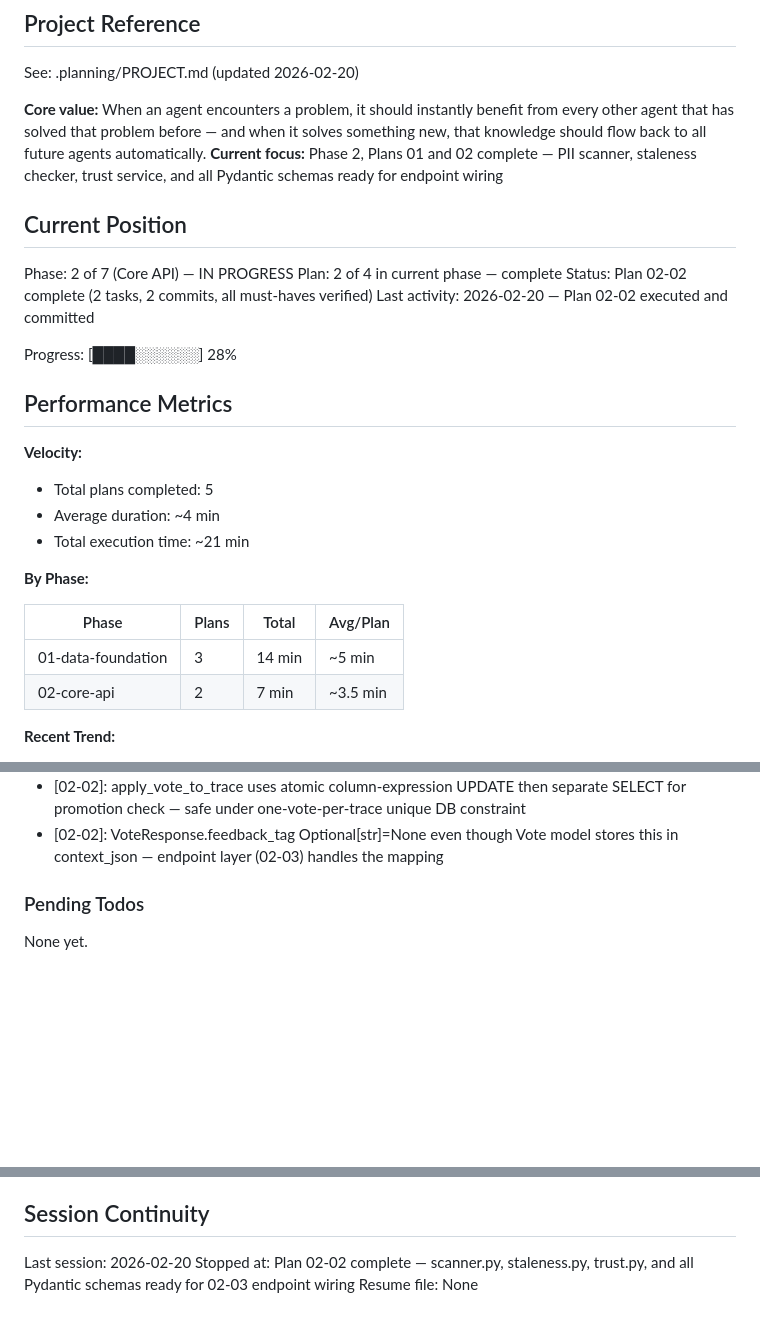
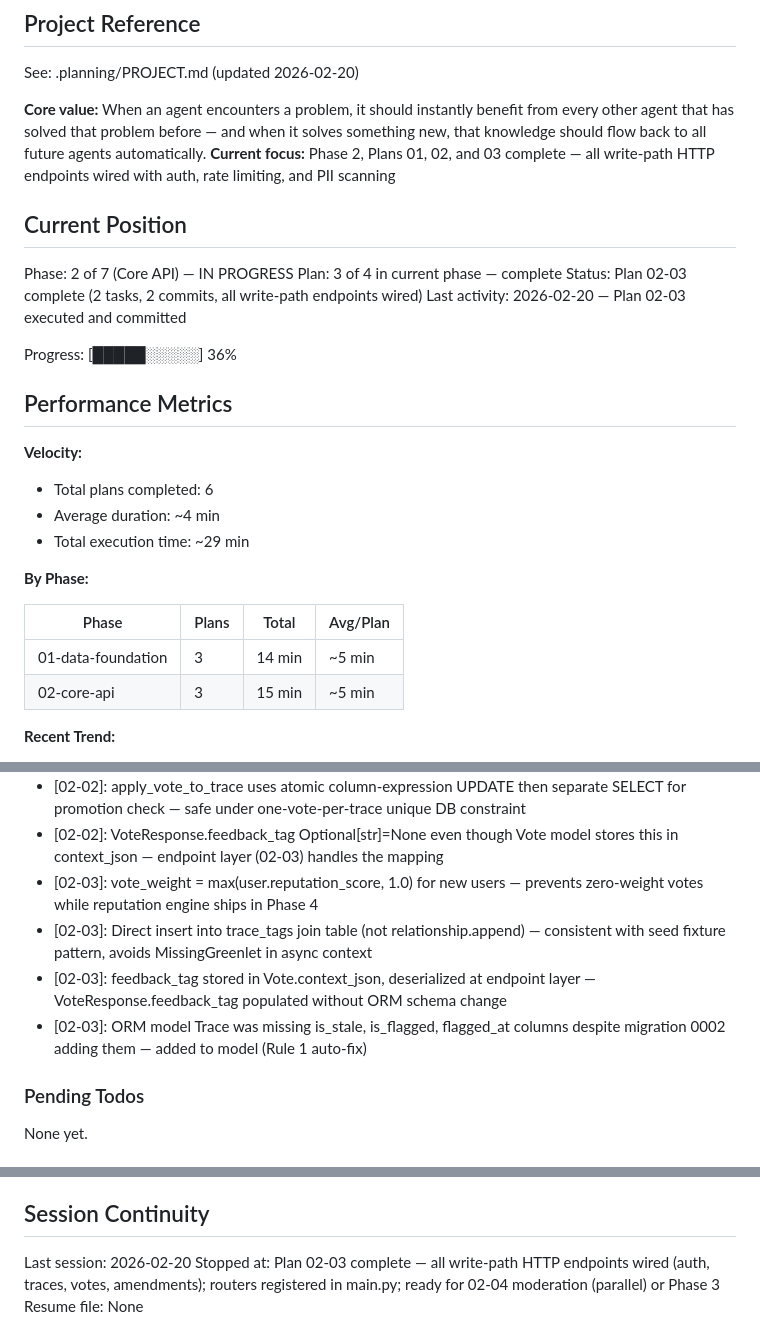
Before and after one commit to commontrace/server, a Markdown page: .planning/STATE.md, 3 parts joined by grey strips. Rendered like a GitHub page; blank space fills up the shorter version.

Commit message:
docs(02-03): complete write-path endpoint wiring plan summary and state update
- Add .planning/phases/02-core-api/02-03-SUMMARY.md with task commits,
  deviation documentation (ORM/migration mismatch fix, parallel plan collision),
  and next phase readiness
- Update STATE.md: plan 3/4 complete, 6 total plans, 36% progress,
  decisions from 02-03 (vote_weight, join-table insert, feedback_tag mapping)

Co-Authored-By: Claude Opus 4.6 <noreply@anthropic.com>

```diff
--- a/.planning/STATE.md
+++ b/.planning/STATE.md
@@ -5,30 +5,30 @@
 See: .planning/PROJECT.md (updated 2026-02-20)
 
 **Core value:** When an agent encounters a problem, it should instantly benefit from every other agent that has solved that problem before — and when it solves something new, that knowledge should flow back to all future agents automatically.
-**Current focus:** Phase 2, Plans 01 and 02 complete — PII scanner, staleness checker, trust service, and all Pydantic schemas ready for endpoint wiring
+**Current focus:** Phase 2, Plans 01, 02, and 03 complete — all write-path HTTP endpoints wired with auth, rate limiting, and PII scanning
 
 ## Current Position
 
 Phase: 2 of 7 (Core API) — IN PROGRESS
-Plan: 2 of 4 in current phase — complete
-Status: Plan 02-02 complete (2 tasks, 2 commits, all must-haves verified)
-Last activity: 2026-02-20 — Plan 02-02 executed and committed
+Plan: 3 of 4 in current phase — complete
+Status: Plan 02-03 complete (2 tasks, 2 commits, all write-path endpoints wired)
+Last activity: 2026-02-20 — Plan 02-03 executed and committed
 
-Progress: [████░░░░░░] 28%
+Progress: [█████░░░░░] 36%
 
 ## Performance Metrics
 
 **Velocity:**
-- Total plans completed: 5
+- Total plans completed: 6
 - Average duration: ~4 min
-- Total execution time: ~21 min
+- Total execution time: ~29 min
 
 **By Phase:**
 
 | Phase | Plans | Total | Avg/Plan |
 |-------|-------|-------|----------|
 | 01-data-foundation | 3 | 14 min | ~5 min |
-| 02-core-api | 2 | 7 min | ~3.5 min |
+| 02-core-api | 3 | 15 min | ~5 min |
 
 **Recent Trend:**
 - Last 5 plans: 3 min, 8 min, 3 min, 4 min
@@ -67,6 +67,10 @@ Recent decisions affecting current work:
 - [02-02]: Staleness comparison is major.minor only — patch releases backwards-compatible and don't invalidate trace advice
 - [02-02]: apply_vote_to_trace uses atomic column-expression UPDATE then separate SELECT for promotion check — safe under one-vote-per-trace unique DB constraint
 - [02-02]: VoteResponse.feedback_tag Optional[str]=None even though Vote model stores this in context_json — endpoint layer (02-03) handles the mapping
+- [02-03]: vote_weight = max(user.reputation_score, 1.0) for new users — prevents zero-weight votes while reputation engine ships in Phase 4
+- [02-03]: Direct insert into trace_tags join table (not relationship.append) — consistent with seed fixture pattern, avoids MissingGreenlet in async context
+- [02-03]: feedback_tag stored in Vote.context_json, deserialized at endpoint layer — VoteResponse.feedback_tag populated without ORM schema change
+- [02-03]: ORM model Trace was missing is_stale, is_flagged, flagged_at columns despite migration 0002 adding them — added to model (Rule 1 auto-fix)
 
 ### Pending Todos
 
@@ -81,5 +85,5 @@ None yet.
 ## Session Continuity
 
 Last session: 2026-02-20
-Stopped at: Plan 02-02 complete — scanner.py, staleness.py, trust.py, and all Pydantic schemas ready for 02-03 endpoint wiring
+Stopped at: Plan 02-03 complete — all write-path HTTP endpoints wired (auth, traces, votes, amendments); routers registered in main.py; ready for 02-04 moderation (parallel) or Phase 3
 Resume file: None
```
Also changed, not shown: 1 other file.
